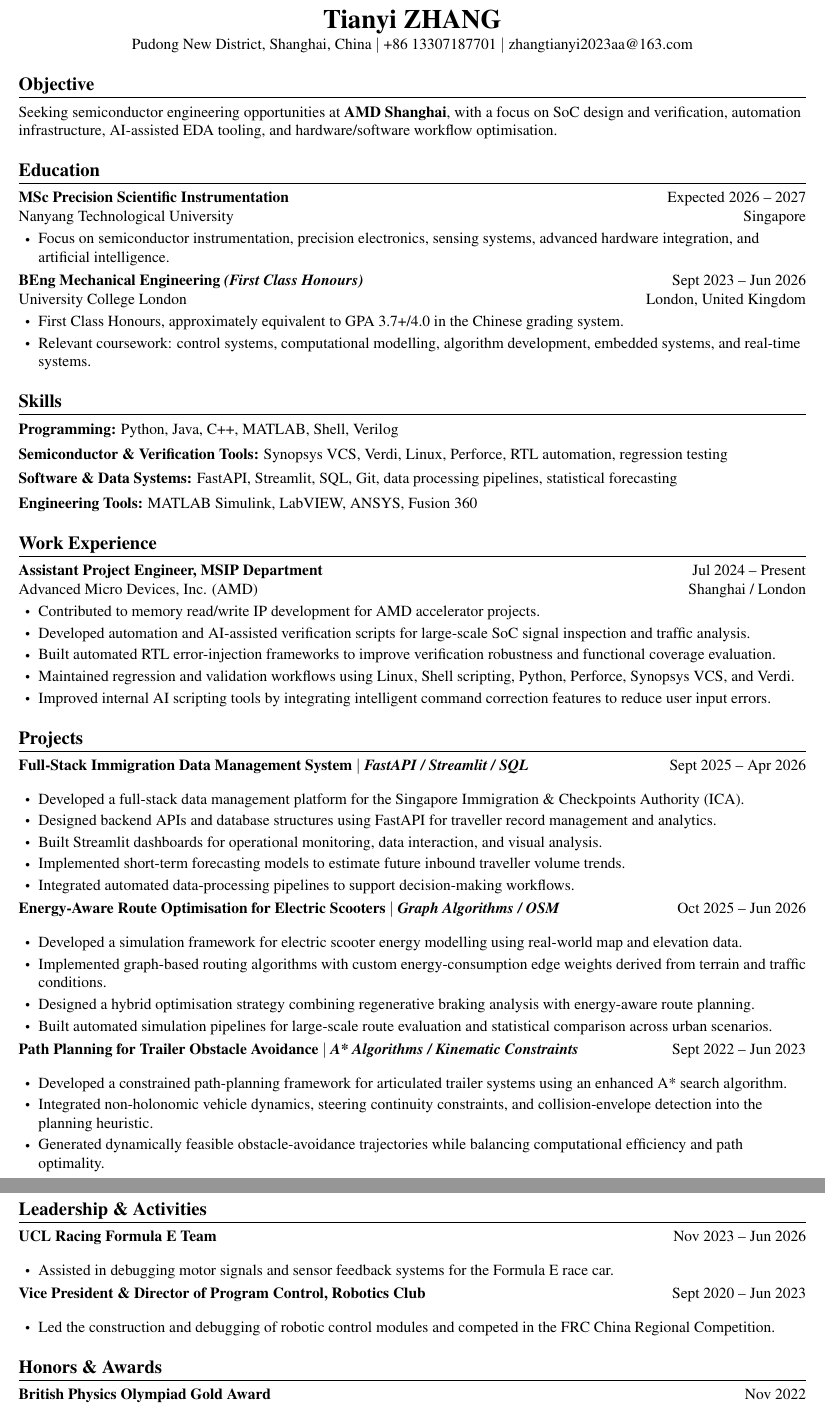
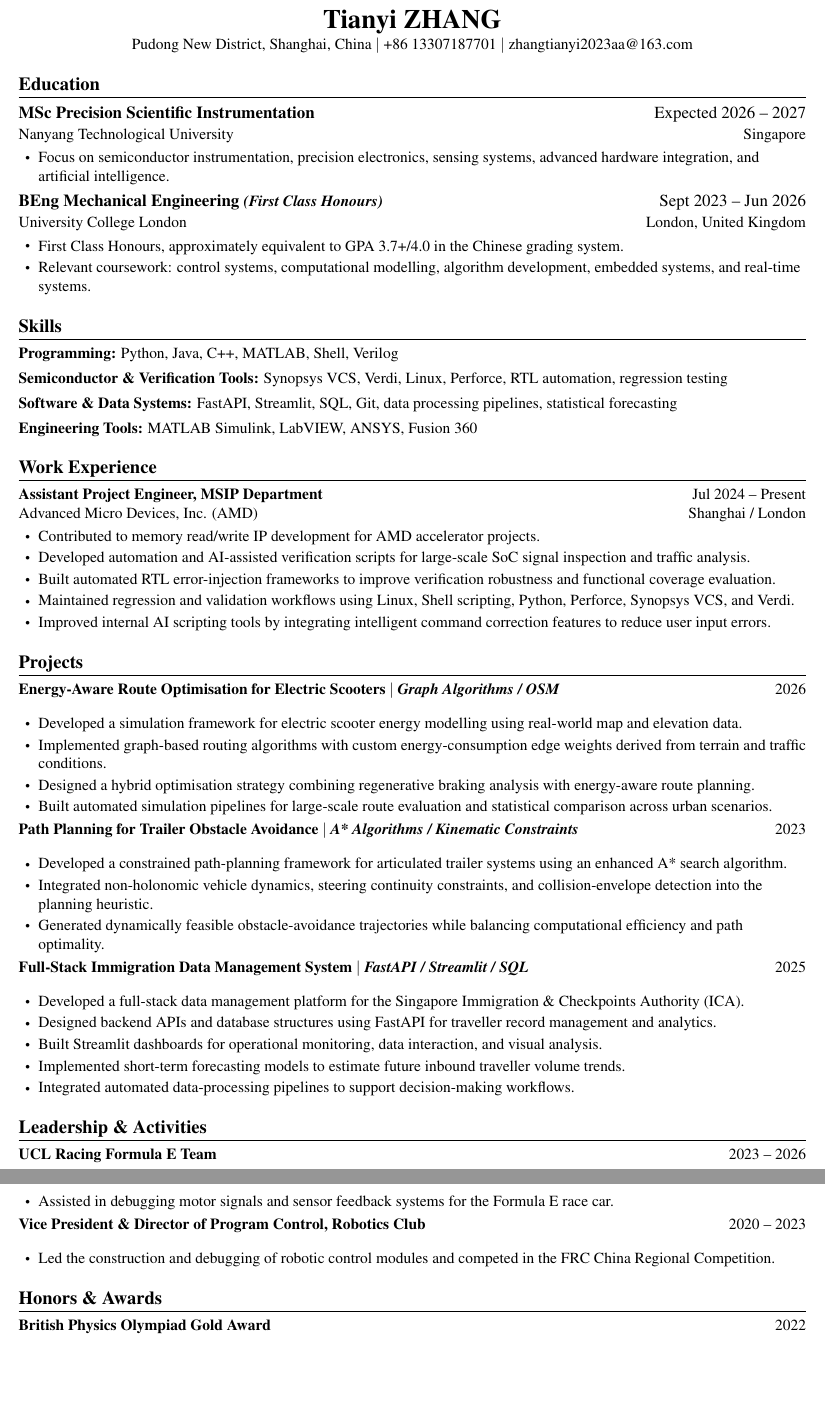
Before and after one commit to Cri71/resume_en, a LaTeX CV (resume_en.tex): two parts of pages 1 and 2 of 2, joined at a grey line, cut so that both start at the same text, the shorter picture padded with empty space. Compiled offline with pdfLaTeX.

Commit message:
Remove objective section, modify the month expression.

```diff
--- a/resume_en.tex
+++ b/resume_en.tex
@@ -82,13 +82,6 @@
   \href{mailto:zhangtianyi2023aa@163.com}{zhangtianyi2023aa@163.com}
 \end{center}
 
-%-----OBJECTIVE----------------------------------------------------------------
-
-\section{Objective}
-\small{
-Seeking semiconductor engineering opportunities at \textbf{AMD Shanghai}, with a focus on SoC design and verification, automation infrastructure, AI-assisted EDA tooling, and hardware/software workflow optimisation.
-}
-
 %-----EDUCATION----------------------------------------------------------------
 
 \section{Education}
@@ -154,19 +147,8 @@
 \CVSubHeadingListStart
 
 \CVProjectHeading
-{Full-Stack Immigration Data Management System $|$ \emph{\small{FastAPI / Streamlit / SQL}}}
-{Sept 2025 -- Apr 2026}
-\CVItemListStart
-  \CVItem{Developed a full-stack data management platform for the Singapore Immigration \& Checkpoints Authority (ICA).}
-  \CVItem{Designed backend APIs and database structures using FastAPI for traveller record management and analytics.}
-  \CVItem{Built Streamlit dashboards for operational monitoring, data interaction, and visual analysis.}
-  \CVItem{Implemented short-term forecasting models to estimate future inbound traveller volume trends.}
-  \CVItem{Integrated automated data-processing pipelines to support decision-making workflows.}
-\CVItemListEnd
-
-\CVProjectHeading
 {Energy-Aware Route Optimisation for Electric Scooters $|$ \emph{\small{Graph Algorithms / OSM}}}
-{Oct 2025 -- Jun 2026}
+{2026}
 \CVItemListStart
   \CVItem{Developed a simulation framework for electric scooter energy modelling using real-world map and elevation data.}
   \CVItem{Implemented graph-based routing algorithms with custom energy-consumption edge weights derived from terrain and traffic conditions.}
@@ -176,11 +158,22 @@
 
 \CVProjectHeading
 {Path Planning for Trailer Obstacle Avoidance $|$ \emph{\small{A* Algorithms / Kinematic Constraints}}}
-{Sept 2022 -- Jun 2023}
+{2023}
 \CVItemListStart
   \CVItem{Developed a constrained path-planning framework for articulated trailer systems using an enhanced A* search algorithm.}
   \CVItem{Integrated non-holonomic vehicle dynamics, steering continuity constraints, and collision-envelope detection into the planning heuristic.}
   \CVItem{Generated dynamically feasible obstacle-avoidance trajectories while balancing computational efficiency and path optimality.}
+\CVItemListEnd
+
+\CVProjectHeading
+{Full-Stack Immigration Data Management System $|$ \emph{\small{FastAPI / Streamlit / SQL}}}
+{2025}
+\CVItemListStart
+  \CVItem{Developed a full-stack data management platform for the Singapore Immigration \& Checkpoints Authority (ICA).}
+  \CVItem{Designed backend APIs and database structures using FastAPI for traveller record management and analytics.}
+  \CVItem{Built Streamlit dashboards for operational monitoring, data interaction, and visual analysis.}
+  \CVItem{Implemented short-term forecasting models to estimate future inbound traveller volume trends.}
+  \CVItem{Integrated automated data-processing pipelines to support decision-making workflows.}
 \CVItemListEnd
 
 \CVSubHeadingListEnd
@@ -192,14 +185,14 @@
 
 \CVProjectHeading
 {UCL Racing Formula E Team}
-{Nov 2023 -- Jun 2026}
+{2023 -- 2026}
 \CVItemListStart
   \CVItem{Assisted in debugging motor signals and sensor feedback systems for the Formula E race car.}
 \CVItemListEnd
 
 \CVProjectHeading
 {Vice President \& Director of Program Control, Robotics Club}
-{Sept 2020 -- Jun 2023}
+{2020 -- 2023}
 \CVItemListStart
   \CVItem{Led the construction and debugging of robotic control modules and competed in the FRC China Regional Competition.}
 \CVItemListEnd
@@ -213,7 +206,7 @@
 
 \CVProjectHeading
 {British Physics Olympiad Gold Award}
-{Nov 2022}
+{2022}
 
 \CVSubHeadingListEnd
 
```
Also changed, not shown: resume_en.pdf.
